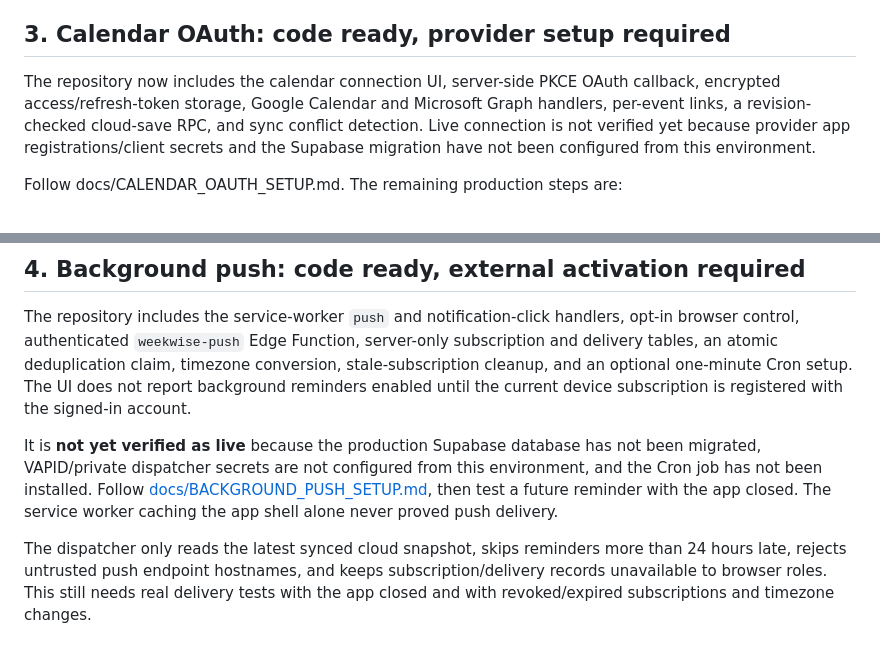
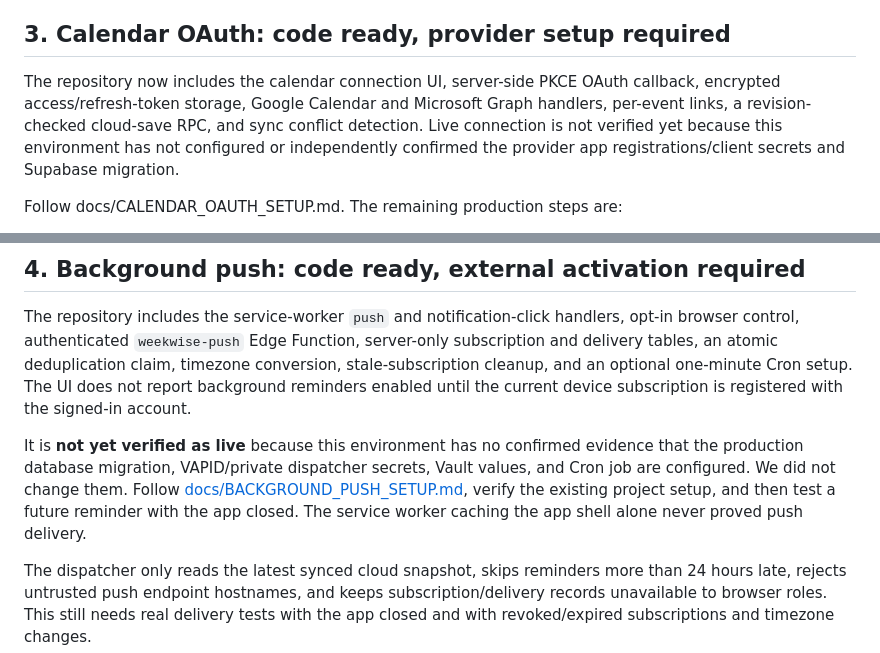
Before and after one commit to ZubaerAhmed13/Schedule, a Markdown page: docs/INTEGRATION_READINESS.md, 2 parts joined by grey strips. Drawn GitHub-style.

Commit message:
Clarify external Supabase setup is unverified rather than assumed absent

```diff
--- a/docs/INTEGRATION_READINESS.md
+++ b/docs/INTEGRATION_READINESS.md
@@ -44,7 +44,7 @@ Choose the email-confirmation policy deliberately. Then perform a real registrat
 
 ## 3. Calendar OAuth: code ready, provider setup required
 
-The repository now includes the calendar connection UI, server-side PKCE OAuth callback, encrypted access/refresh-token storage, Google Calendar and Microsoft Graph handlers, per-event links, a revision-checked cloud-save RPC, and sync conflict detection. Live connection is not verified yet because provider app registrations/client secrets and the Supabase migration have not been configured from this environment.
+The repository now includes the calendar connection UI, server-side PKCE OAuth callback, encrypted access/refresh-token storage, Google Calendar and Microsoft Graph handlers, per-event links, a revision-checked cloud-save RPC, and sync conflict detection. Live connection is not verified yet because this environment has not configured or independently confirmed the provider app registrations/client secrets and Supabase migration.
 
 Follow docs/CALENDAR_OAUTH_SETUP.md. The remaining production steps are:
 
@@ -60,7 +60,7 @@ The live Auth workflow previously found Google and Microsoft/Azure Supabase sign
 
 The repository includes the service-worker `push` and notification-click handlers, opt-in browser control, authenticated `weekwise-push` Edge Function, server-only subscription and delivery tables, an atomic deduplication claim, timezone conversion, stale-subscription cleanup, and an optional one-minute Cron setup. The UI does not report background reminders enabled until the current device subscription is registered with the signed-in account.
 
-It is **not yet verified as live** because the production Supabase database has not been migrated, VAPID/private dispatcher secrets are not configured from this environment, and the Cron job has not been installed. Follow [docs/BACKGROUND_PUSH_SETUP.md](BACKGROUND_PUSH_SETUP.md), then test a future reminder with the app closed. The service worker caching the app shell alone never proved push delivery.
+It is **not yet verified as live** because this environment has no confirmed evidence that the production database migration, VAPID/private dispatcher secrets, Vault values, and Cron job are configured. We did not change them. Follow [docs/BACKGROUND_PUSH_SETUP.md](BACKGROUND_PUSH_SETUP.md), verify the existing project setup, and then test a future reminder with the app closed. The service worker caching the app shell alone never proved push delivery.
 
 The dispatcher only reads the latest synced cloud snapshot, skips reminders more than 24 hours late, rejects untrusted push endpoint hostnames, and keeps subscription/delivery records unavailable to browser roles. This still needs real delivery tests with the app closed and with revoked/expired subscriptions and timezone changes.
 
```
